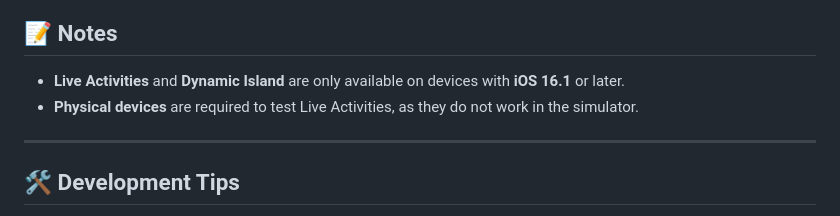
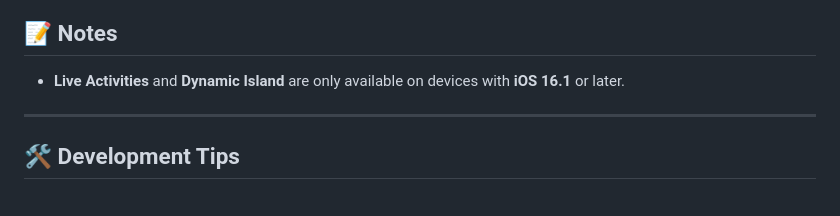
Before and after one commit to ashut08/dynamic_island_iOS_with_flutter, a Markdown page: README.md, the part around the change. Rendered like a GitHub page.

```diff
--- a/README.md
+++ b/README.md
@@ -210,7 +210,7 @@ This will:
 
 ## 📝 Notes
 - **Live Activities** and **Dynamic Island** are only available on devices with **iOS 16.1** or later.
-- **Physical devices** are required to test Live Activities, as they do not work in the simulator.
+
 
 ---
 
```
